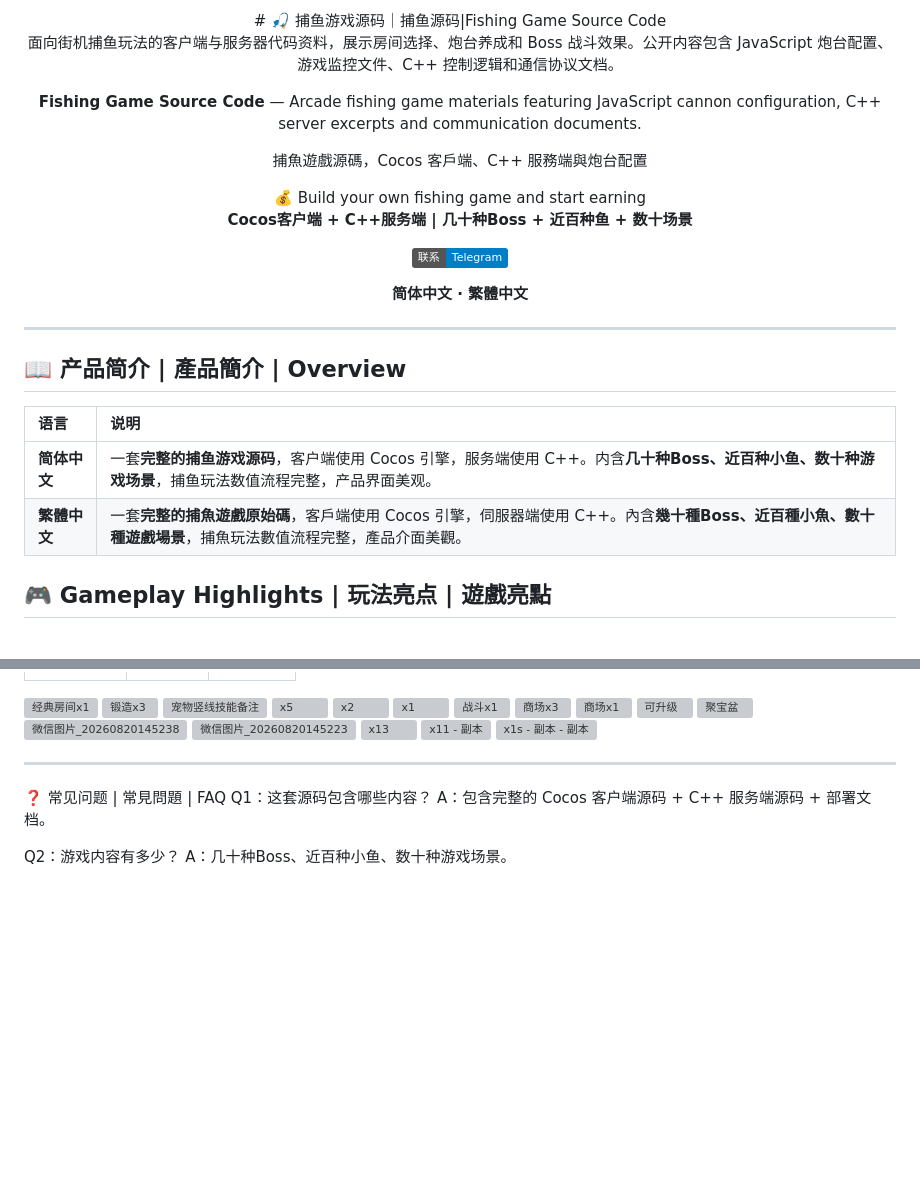
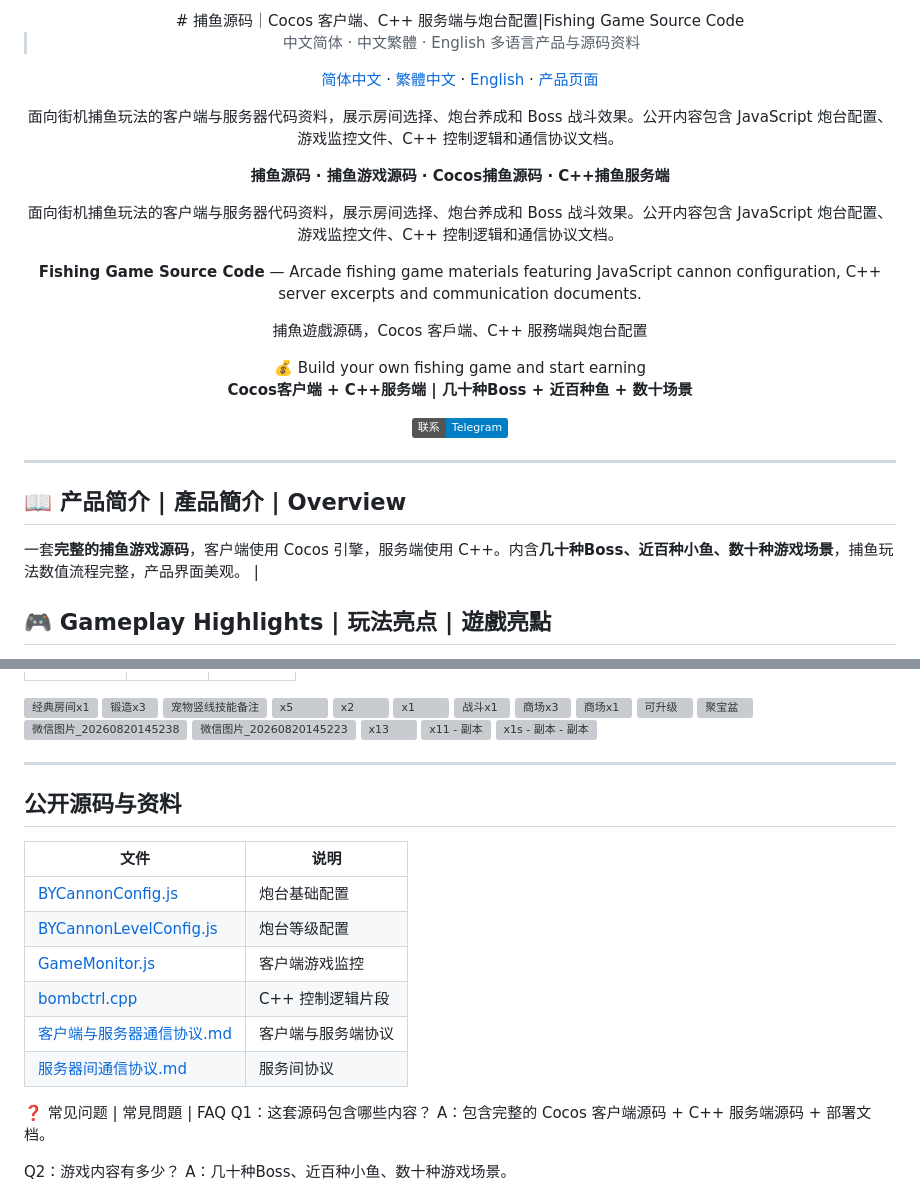
Before and after one commit to niubideren111/Fishing-Game-Source-Code, a Markdown page: README.md, 2 parts joined by grey strips. Drawn GitHub-style; badges without logos; blank space fills up the shorter version; grey boxes are pictures that could not be loaded.

```diff
--- a/README.md
+++ b/README.md
@@ -1,6 +1,13 @@
 <div align="center">
-# 🎣 捕鱼游戏源码｜捕鱼源码|Fishing Game Source Code
+# 捕鱼源码｜Cocos 客户端、C++ 服务端与炮台配置|Fishing Game Source Code
 
+> 中文简体 · 中文繁體 · English 多语言产品与源码资料
+
+[简体中文](README.zh-CN.md) · [繁體中文](README.zh-TW.md) · [English](README.en.md) · [产品页面](https://niubideren111.github.io/Fishing-Game-Source-Code/zh-cn/)
+
+面向街机捕鱼玩法的客户端与服务器代码资料，展示房间选择、炮台养成和 Boss 战斗效果。公开内容包含 JavaScript 炮台配置、游戏监控文件、C++ 控制逻辑和通信协议文档。
+
+**捕鱼源码 · 捕鱼游戏源码 · Cocos捕鱼源码 · C++捕鱼服务端**
 
 
 面向街机捕鱼玩法的客户端与服务器代码资料，展示房间选择、炮台养成和 Boss 战斗效果。公开内容包含 JavaScript 炮台配置、游戏监控文件、C++ 控制逻辑和通信协议文档。
@@ -14,7 +21,7 @@
 
 [![Contact](https://img.shields.io/badge/联系-Telegram-blue.svg)](https://t.me/fox_lovemyself)
 
-**简体中文 · 繁體中文**
+
 
 </div>
 
@@ -22,10 +29,8 @@
 
 ## 📖 产品简介 | 產品簡介 | Overview
 
-| 语言 | 说明 |
-|:---|:---|
-| **简体中文** | 一套**完整的捕鱼游戏源码**，客户端使用 Cocos 引擎，服务端使用 C++。内含**几十种Boss、近百种小鱼、数十种游戏场景**，捕鱼玩法数值流程完整，产品界面美观。 |
-| **繁體中文** | 一套**完整的捕魚遊戲原始碼**，客戶端使用 Cocos 引擎，伺服器端使用 C++。內含**幾十種Boss、近百種小魚、數十種遊戲場景**，捕魚玩法數值流程完整，產品介面美觀。 |
+
+一套**完整的捕鱼游戏源码**，客户端使用 Cocos 引擎，服务端使用 C++。内含**几十种Boss、近百种小鱼、数十种游戏场景**，捕鱼玩法数值流程完整，产品界面美观。 |
 
 ## 🎮 Gameplay Highlights | 玩法亮点 | 遊戲亮點
 
@@ -118,6 +123,16 @@
 
 ---
 
+## 公开源码与资料
+
+| 文件 | 说明 |
+|---|---|
+| [BYCannonConfig.js](BYCannonConfig.js) | 炮台基础配置 |
+| [BYCannonLevelConfig.js](BYCannonLevelConfig.js) | 炮台等级配置 |
+| [GameMonitor.js](GameMonitor.js) | 客户端游戏监控 |
+| [bombctrl.cpp](bombctrl.cpp) | C++ 控制逻辑片段 |
+| [客户端与服务器通信协议.md](%E5%AE%A2%E6%88%B7%E7%AB%AF%E4%B8%8E%E6%9C%8D%E5%8A%A1%E5%99%A8%E9%80%9A%E4%BF%A1%E5%8D%8F%E8%AE%AE.md) | 客户端与服务端协议 |
+| [服务器间通信协议.md](%E6%9C%8D%E5%8A%A1%E5%99%A8%E9%97%B4%E9%80%9A%E4%BF%A1%E5%8D%8F%E8%AE%AE.md) | 服务间协议 |
 
 
 
```
